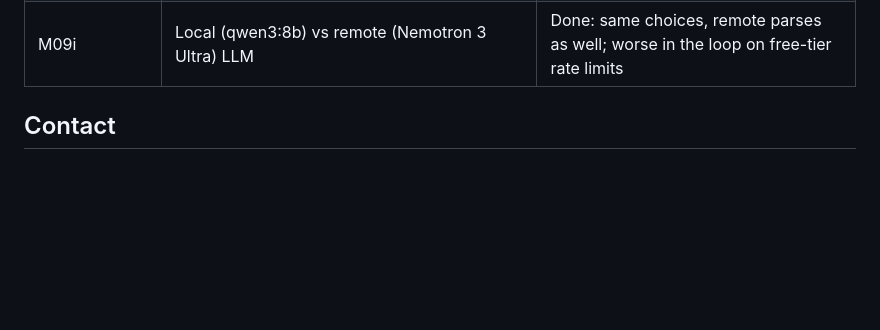
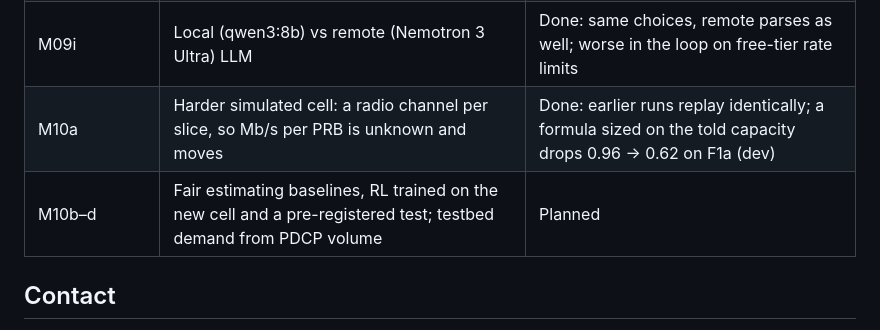
Before and after one commit to SouhailBourhim/Agentic_AI_For_RIC_in_O_RAN, a Markdown page: README.md, the part around the change. Drawn GitHub-style; folded sections open; blank space fills up the shorter version.

```diff
--- a/README.md
+++ b/README.md
@@ -248,6 +248,8 @@ core, gNB, nrUE), **FlexRIC**, C xApps, **Docker**, on WSL2 with an RTX 5070 lap
 | M09e | Testbed confirmation of M09d's predictions, scored once | Done: pass (best 8/8, pairs 23/24); the formula still beats RL on F3 |
 | M09f | Dangerous in-scope intents, scored once | Done: pass, 0 unsafe changes applied in 294 plays; 76/76 dangerous LLM proposals blocked |
 | M09i | Local (qwen3:8b) vs remote (Nemotron 3 Ultra) LLM | Done: same choices, remote parses as well; worse in the loop on free-tier rate limits |
+| M10a | Harder simulated cell: a radio channel per slice, so Mb/s per PRB is unknown and moves | Done: earlier runs replay identically; a formula sized on the told capacity drops 0.96 → 0.62 on F1a (dev) |
+| M10b–d | Fair estimating baselines, RL trained on the new cell and a pre-registered test; testbed demand from PDCP volume | Planned |
 
 </details>
 
```
Also changed, not shown: docs/DECISIONS.md (+3 -0 lines), docs/PLAN.md (+13 -0 lines), docs/learn/M10a-varying-channel.md (added, +109 -0 lines), docs/learn/img/M10a-channel.png (added), docs/learn/img/M10a-formula.png (added), 12 other files.
